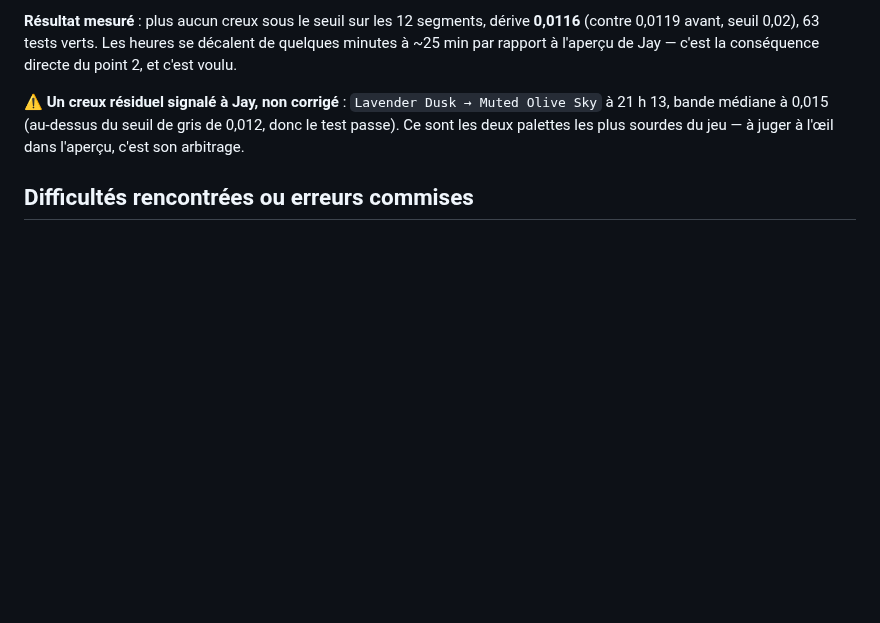
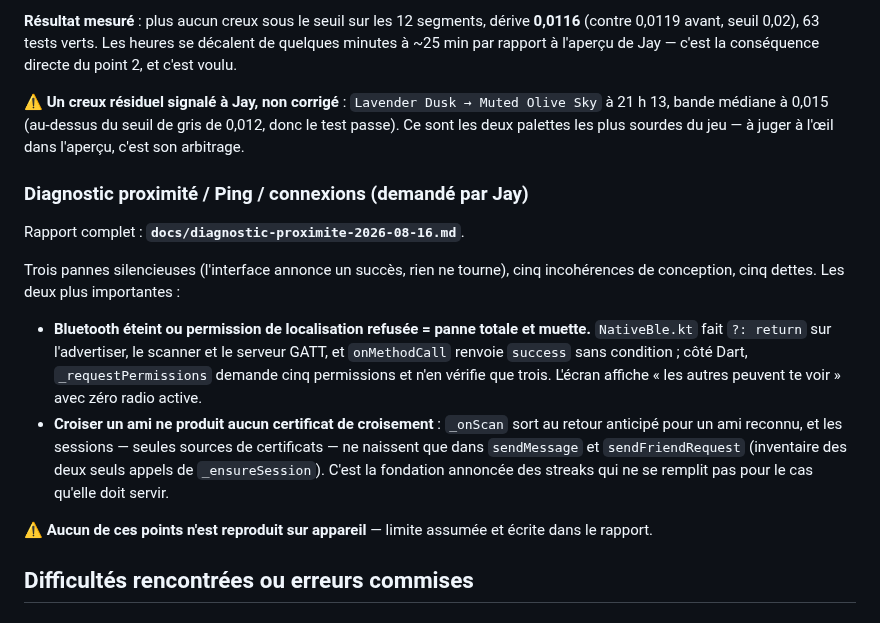
Before and after one commit to Gatsby4444/neovibe_alpha, a Markdown page: rapports-de-sessions/2026-08-16_12-23.md, the part around the change. Drawn GitHub-style; blank space fills up the shorter version.

```diff
--- a/rapports-de-sessions/2026-08-16_12-23.md
+++ b/rapports-de-sessions/2026-08-16_12-23.md
@@ -182,6 +182,27 @@ Olive Sky` à 21 h 13, bande médiane à 0,015 (au-dessus du seuil de gris de 0,
 donc le test passe). Ce sont les deux palettes les plus sourdes du jeu — à juger
 à l'œil dans l'aperçu, c'est son arbitrage.
 
+### Diagnostic proximité / Ping / connexions (demandé par Jay)
+
+Rapport complet : **`docs/diagnostic-proximite-2026-08-16.md`**.
+
+Trois pannes silencieuses (l'interface annonce un succès, rien ne tourne), cinq
+incohérences de conception, cinq dettes. Les deux plus importantes :
+
+- **Bluetooth éteint ou permission de localisation refusée = panne totale et
+  muette.** `NativeBle.kt` fait `?: return` sur l'advertiser, le scanner et le
+  serveur GATT, et `onMethodCall` renvoie `success` sans condition ; côté Dart,
+  `_requestPermissions` demande cinq permissions et n'en vérifie que trois.
+  L'écran affiche « les autres peuvent te voir » avec zéro radio active.
+- **Croiser un ami ne produit aucun certificat de croisement** : `_onScan` sort
+  au retour anticipé pour un ami reconnu, et les sessions — seules sources de
+  certificats — ne naissent que dans `sendMessage` et `sendFriendRequest`
+  (inventaire des deux seuls appels de `_ensureSession`). C'est la fondation
+  annoncée des streaks qui ne se remplit pas pour le cas qu'elle doit servir.
+
+⚠️ **Aucun de ces points n'est reproduit sur appareil** — limite assumée et
+écrite dans le rapport.
+
 ## Difficultés rencontrées ou erreurs commises
 
 ### Un commentaire faux, écrit la veille, a causé le plantage
```
Also changed, not shown: docs/diagnostic-proximite-2026-08-16.md (added, +222 -0 lines).
